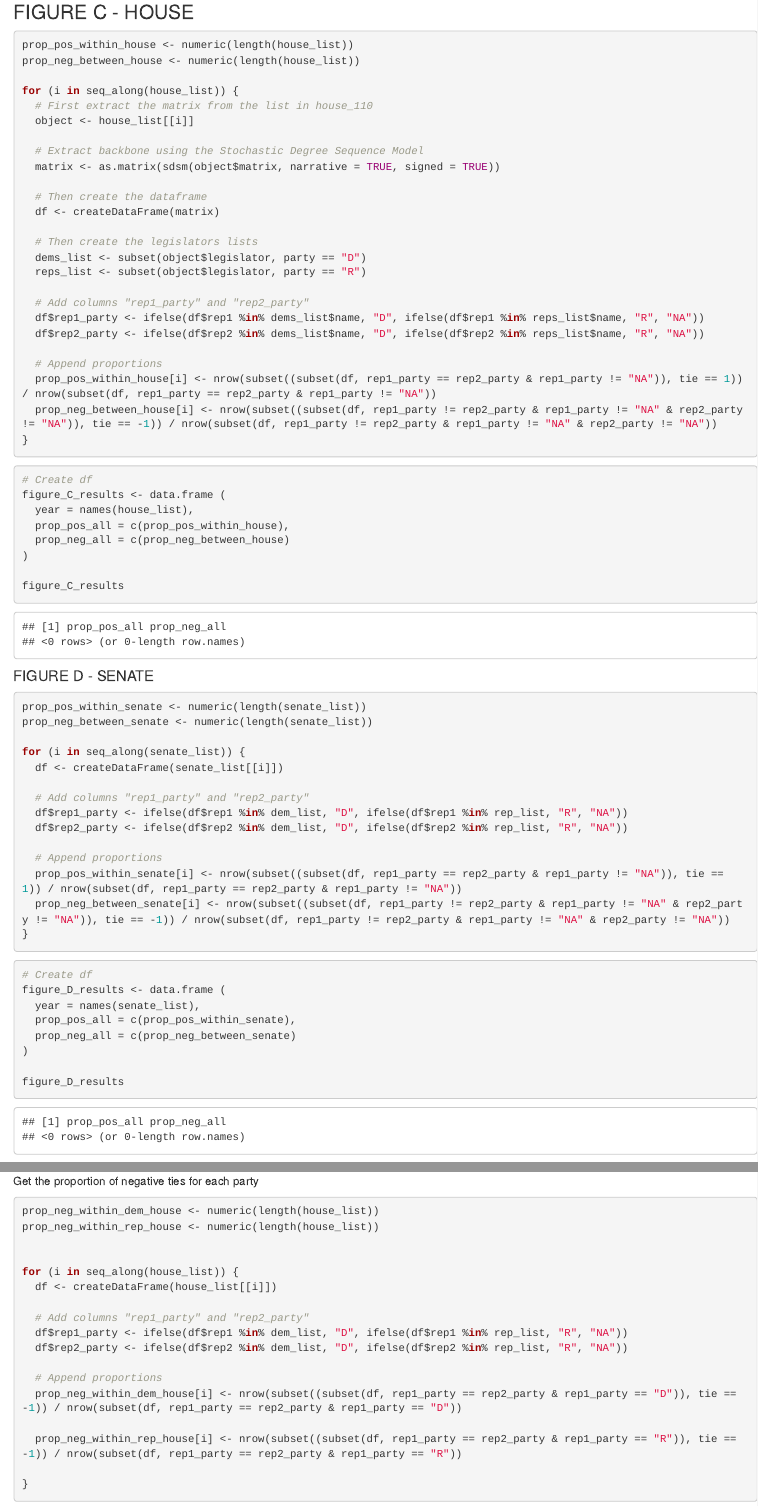
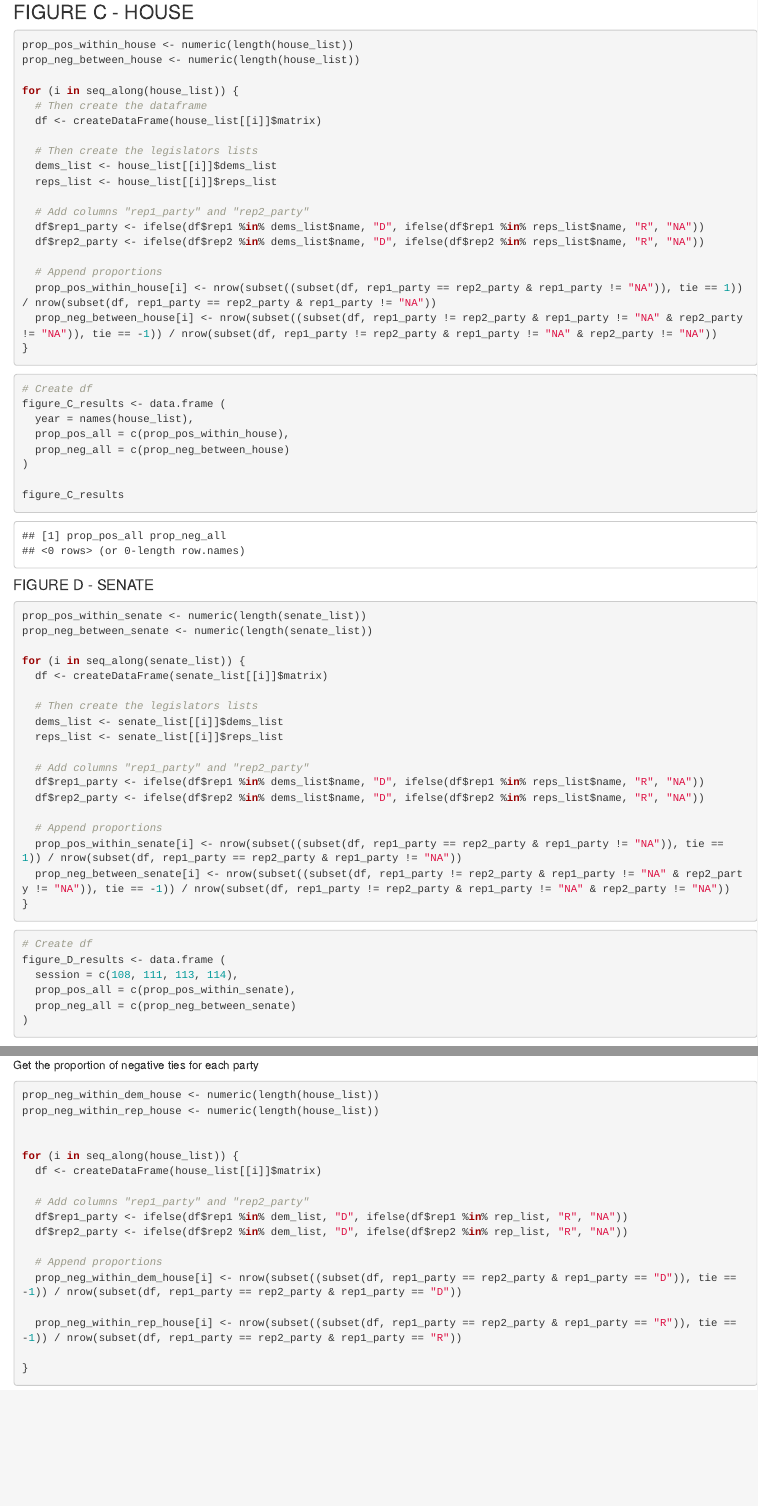
Before and after one commit to antoniageorge/Networks-Project, an R Markdown document (networks_final_pulls.Rmd): the page in a window 1100 px wide, from 5460 px down before the commit and from 5550 px down after it, so that both start at the same text, and a second part further down, joined at a grey line. Rendered offline with R 4.5, knitr and Pandoc, with nearby package versions; some code elsewhere in the file could not run offline.

Commit message:
updated rmd

````diff
--- a/networks_final_pulls.Rmd
+++ b/networks_final_pulls.Rmd
@@ -265,18 +271,12 @@ prop_pos_within_house <- numeric(length(house_list))
 prop_neg_between_house <- numeric(length(house_list))
 
 for (i in seq_along(house_list)) {
-  # First extract the matrix from the list in house_110
-  object <- house_list[[i]]
-
-  # Extract backbone using the Stochastic Degree Sequence Model
-  matrix <- as.matrix(sdsm(object$matrix, narrative = TRUE, signed = TRUE))
-
   # Then create the dataframe
-  df <- createDataFrame(matrix)
+  df <- createDataFrame(house_list[[i]]$matrix)
 
   # Then create the legislators lists
-  dems_list <- subset(object$legislator, party == "D")
-  reps_list <- subset(object$legislator, party == "R")
+  dems_list <- house_list[[i]]$dems_list
+  reps_list <- house_list[[i]]$reps_list
 
   # Add columns "rep1_party" and "rep2_party"
   df$rep1_party <- ifelse(df$rep1 %in% dems_list$name, "D", ifelse(df$rep1 %in% reps_list$name, "R", "NA"))
@@ -307,11 +307,15 @@ prop_pos_within_senate <- numeric(length(senate_list))
 prop_neg_between_senate <- numeric(length(senate_list))
 
 for (i in seq_along(senate_list)) {
-  df <- createDataFrame(senate_list[[i]])
+  df <- createDataFrame(senate_list[[i]]$matrix)
+
+  # Then create the legislators lists
+  dems_list <- senate_list[[i]]$dems_list
+  reps_list <- senate_list[[i]]$reps_list
 
   # Add columns "rep1_party" and "rep2_party"
-  df$rep1_party <- ifelse(df$rep1 %in% dem_list, "D", ifelse(df$rep1 %in% rep_list, "R", "NA"))
-  df$rep2_party <- ifelse(df$rep2 %in% dem_list, "D", ifelse(df$rep2 %in% rep_list, "R", "NA"))
+  df$rep1_party <- ifelse(df$rep1 %in% dems_list$name, "D", ifelse(df$rep1 %in% reps_list$name, "R", "NA"))
+  df$rep2_party <- ifelse(df$rep2 %in% dems_list$name, "D", ifelse(df$rep2 %in% reps_list$name, "R", "NA"))
 
   # Append proportions
   prop_pos_within_senate[i] <- nrow(subset((subset(df, rep1_party == rep2_party & rep1_party != "NA")), tie == 1)) / nrow(subset(df, rep1_party == rep2_party & rep1_party != "NA"))
@@ -323,7 +327,7 @@ for (i in seq_along(senate_list)) {
 ```{r}
 # Create df
 figure_D_results <- data.frame (
-  year = names(senate_list),
+  session = c(108, 111, 113, 114),
   prop_pos_all = c(prop_pos_within_senate),
   prop_neg_all = c(prop_neg_between_senate)
 )
@@ -342,7 +346,7 @@ prop_neg_within_rep_house <- numeric(length(house_list))
 
 
 for (i in seq_along(house_list)) {
-  df <- createDataFrame(house_list[[i]])
+  df <- createDataFrame(house_list[[i]]$matrix)
 
   # Add columns "rep1_party" and "rep2_party"
   df$rep1_party <- ifelse(df$rep1 %in% dem_list, "D", ifelse(df$rep1 %in% rep_list, "R", "NA"))
````
Also changed, not shown: senate_incidences.rdata, networks_final_pulls.Rmd (22 more changed lines).
